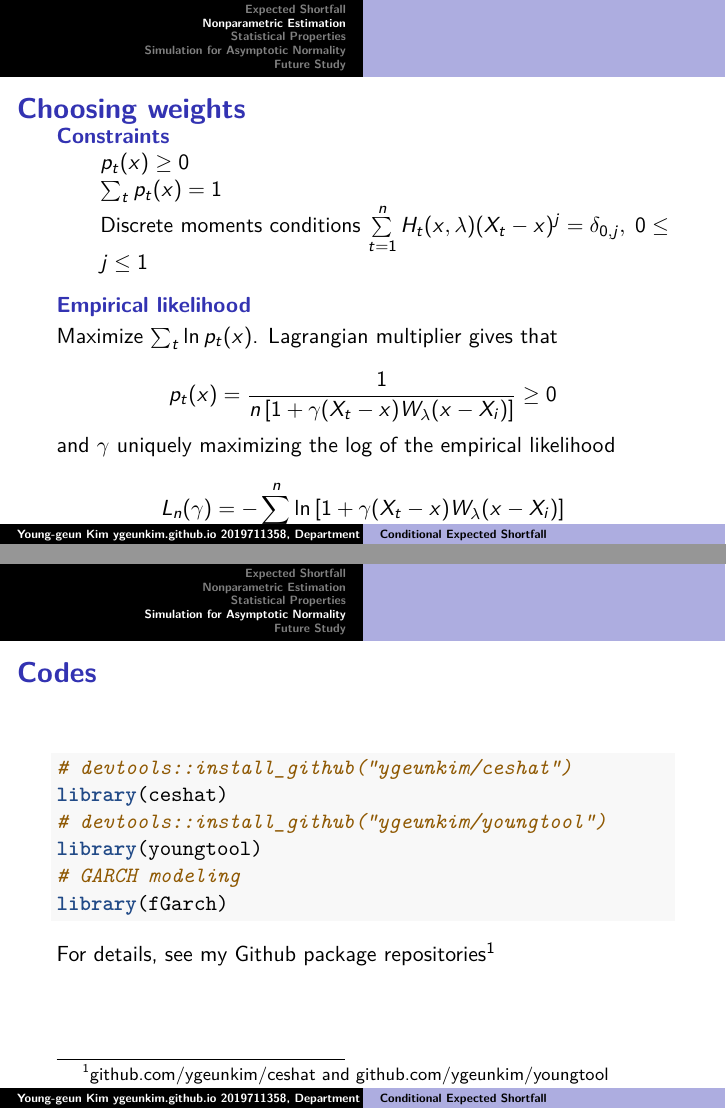
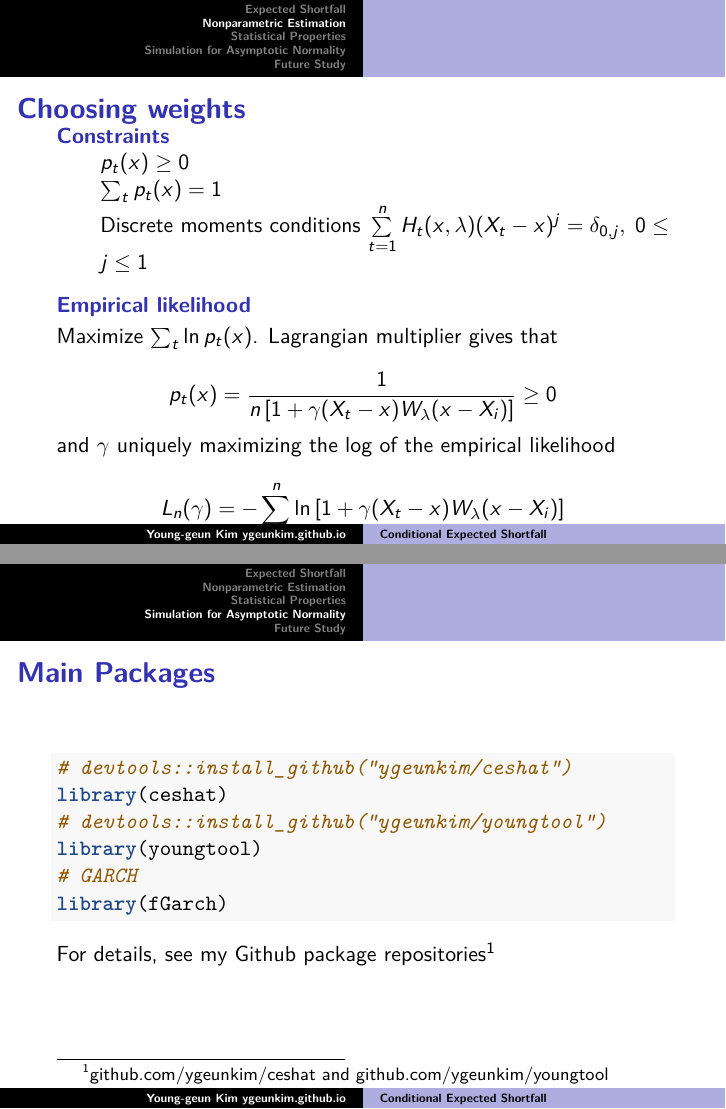
Before and after one commit to ygeunkim/nonparam-cvar, an R Markdown document (r/younggeunslide1.Rmd): pages 21 and 30 of 43, joined at a grey line. The pictures show the output file static/slides/younggeunslide1.pdf that the author committed with the source.

````diff
--- a/r/younggeunslide1.Rmd
+++ b/r/younggeunslide1.Rmd
@@ -4,7 +4,7 @@
 author: |
   | [Young-geun Kim](mailto:dudrms33@g.skku.edu)
   | [ygeunkim.github.io](https://ygeunkim.github.io)
-  | 2019711358, [Department of Statistics](https://stat.skku.edu/stat/index.jsp)
+institute: "2019711358, [Department of Statistics](https://stat.skku.edu/stat/index.jsp)"
 date: "`r format(Sys.time(), '%d %b, %Y')`"
 bibliography: "../docs/nonparam.bib"
 output:
@@ -404,14 +404,14 @@
 
 # Simulation for Asymptotic Normality
 
-## Codes
+## Main Packages
 
 ```{r, message=FALSE}
 # devtools::install_github("ygeunkim/ceshat")
 library(ceshat)
 # devtools::install_github("ygeunkim/youngtool")
 library(youngtool)
-# GARCH modeling
+# GARCH
 library(fGarch)
 ```
 
````
Also changed, not shown: static/slides/younggeunslide1.pdf, 8 other files.
